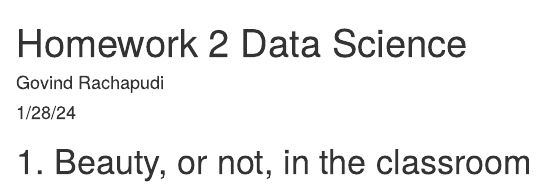
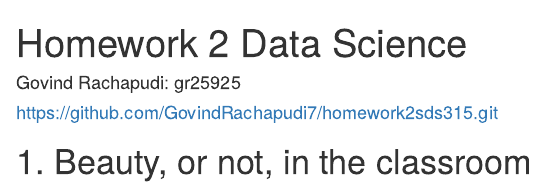
Before and after one commit to GovindRachapudi7/homework2sds315, an R Markdown document (homework2file.Rmd): the page in a window 1100 px wide, from its top. Rendered offline with R 4.5, knitr and Pandoc, with nearby package versions; some code elsewhere in the file could not run offline.

Commit message:
Update homework2file.Rmd

```diff
--- a/homework2file.Rmd
+++ b/homework2file.Rmd
@@ -1,10 +1,8 @@
 ---
 title: "Homework 2 Data Science"
-author: "Govind Rachapudi"
-date: "1/28/24"
-output:
-  html_document:
-    df_print: paged
+author: "Govind Rachapudi: gr25925"
+date: "https://github.com/GovindRachapudi7/homework2sds315.git"
+output: html_document
 ---
 
 # 1. Beauty, or not, in the classroom
```
